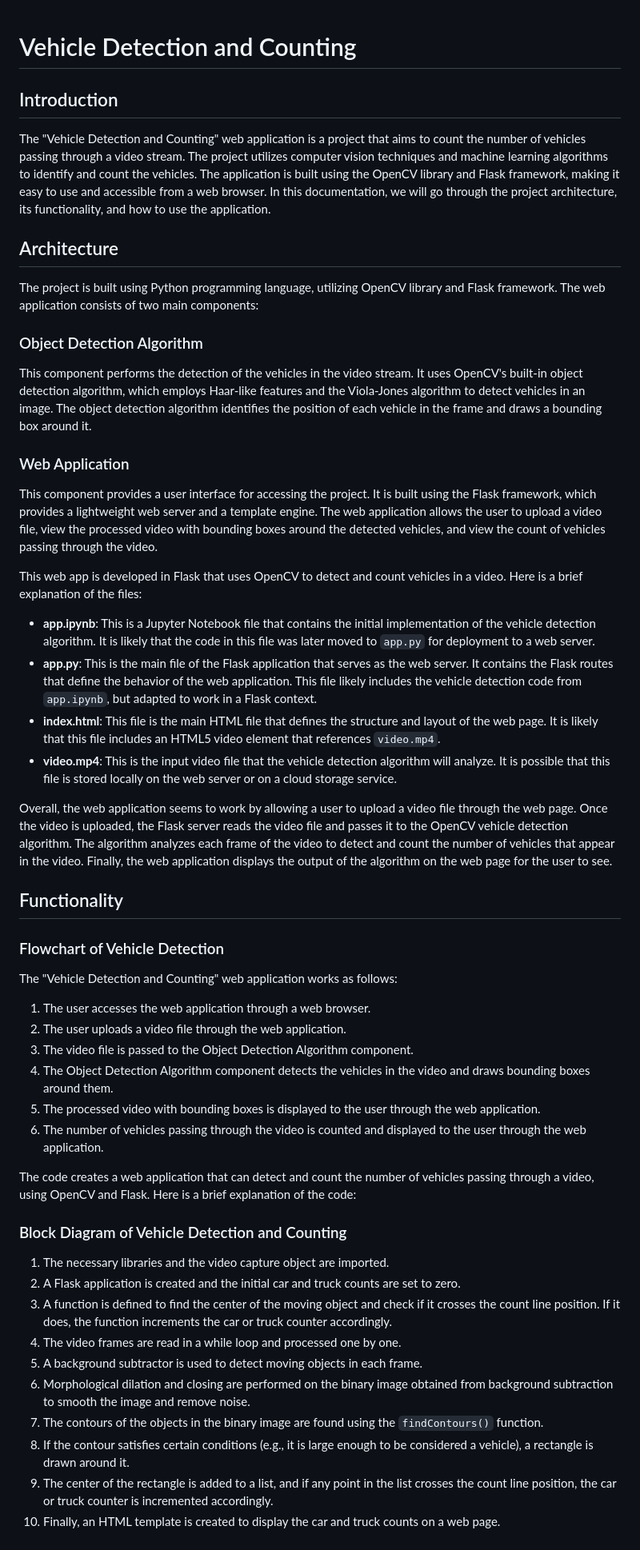
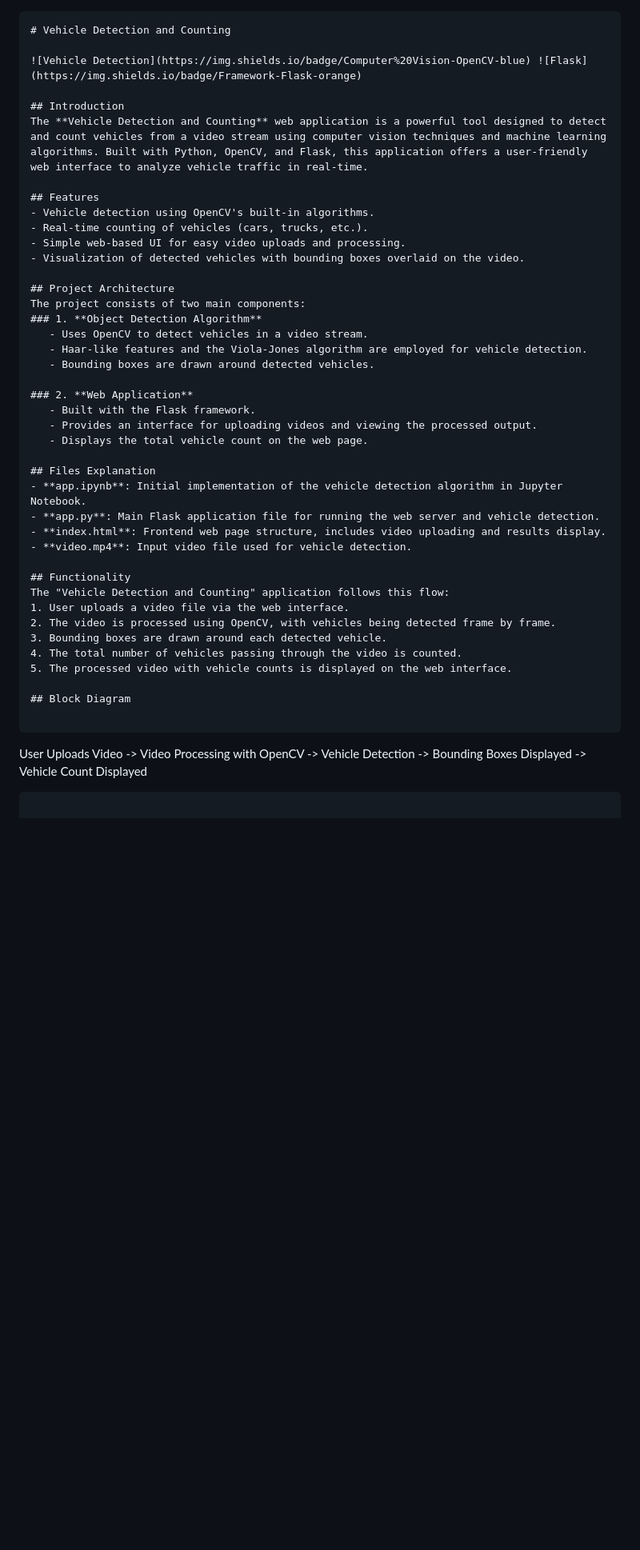
Before and after one commit to liveupx/Vehicle-Detection, a Markdown page: README.md, the part around one of its changes. Shown at 80% size. Drawn GitHub-style; blank space fills up the shorter version.

````diff
--- a/README.md
+++ b/README.md
@@ -1,50 +1,48 @@
+
+```markdown
 # Vehicle Detection and Counting
 
+![Vehicle Detection](https://img.shields.io/badge/Computer%20Vision-OpenCV-blue) ![Flask](https://img.shields.io/badge/Framework-Flask-orange)
+
 ## Introduction
-The "Vehicle Detection and Counting" web application is a project that aims to count the number of vehicles passing through a video stream. The project utilizes computer vision techniques and machine learning algorithms to identify and count the vehicles. The application is built using the OpenCV library and Flask framework, making it easy to use and accessible from a web browser. In this documentation, we will go through the project architecture, its functionality, and how to use the application.
+The **Vehicle Detection and Counting** web application is a powerful tool designed to detect and count vehicles from a video stream using computer vision techniques and machine learning algorithms. Built with Python, OpenCV, and Flask, this application offers a user-friendly web interface to analyze vehicle traffic in real-time.
 
-## Architecture
-The project is built using Python programming language, utilizing OpenCV library and Flask framework. The web application consists of two main components:
+## Features
+- Vehicle detection using OpenCV's built-in algorithms.
+- Real-time counting of vehicles (cars, trucks, etc.).
+- Simple web-based UI for easy video uploads and processing.
+- Visualization of detected vehicles with bounding boxes overlaid on the video.
 
-### Object Detection Algorithm
-This component performs the detection of the vehicles in the video stream. It uses OpenCV's built-in object detection algorithm, which employs Haar-like features and the Viola-Jones algorithm to detect vehicles in an image. The object detection algorithm identifies the position of each vehicle in the frame and draws a bounding box around it.
+## Project Architecture
+The project consists of two main components:
+### 1. **Object Detection Algorithm**
+   - Uses OpenCV to detect vehicles in a video stream.
+   - Haar-like features and the Viola-Jones algorithm are employed for vehicle detection.
+   - Bounding boxes are drawn around detected vehicles.
 
-### Web Application
-This component provides a user interface for accessing the project. It is built using the Flask framework, which provides a lightweight web server and a template engine. The web application allows the user to upload a video file, view the processed video with bounding boxes around the detected vehicles, and view the count of vehicles passing through the video.
+### 2. **Web Application**
+   - Built with the Flask framework.
+   - Provides an interface for uploading videos and viewing the processed output.
+   - Displays the total vehicle count on the web page.
 
-This web app is developed in Flask that uses OpenCV to detect and count vehicles in a video. Here is a brief explanation of the files:
-
-- **app.ipynb**: This is a Jupyter Notebook file that contains the initial implementation of the vehicle detection algorithm. It is likely that the code in this file was later moved to `app.py` for deployment to a web server.
-- **app.py**: This is the main file of the Flask application that serves as the web server. It contains the Flask routes that define the behavior of the web application. This file likely includes the vehicle detection code from `app.ipynb`, but adapted to work in a Flask context.
-- **index.html**: This file is the main HTML file that defines the structure and layout of the web page. It is likely that this file includes an HTML5 video element that references `video.mp4`.
-- **video.mp4**: This is the input video file that the vehicle detection algorithm will analyze. It is possible that this file is stored locally on the web server or on a cloud storage service.
-
-Overall, the web application seems to work by allowing a user to upload a video file through the web page. Once the video is uploaded, the Flask server reads the video file and passes it to the OpenCV vehicle detection algorithm. The algorithm analyzes each frame of the video to detect and count the number of vehicles that appear in the video. Finally, the web application displays the output of the algorithm on the web page for the user to see.
+## Files Explanation
+- **app.ipynb**: Initial implementation of the vehicle detection algorithm in Jupyter Notebook.
+- **app.py**: Main Flask application file for running the web server and vehicle detection.
+- **index.html**: Frontend web page structure, includes video uploading and results display.
+- **video.mp4**: Input video file used for vehicle detection.
 
 ## Functionality
+The "Vehicle Detection and Counting" application follows this flow:
+1. User uploads a video file via the web interface.
+2. The video is processed using OpenCV, with vehicles being detected frame by frame.
+3. Bounding boxes are drawn around each detected vehicle.
+4. The total number of vehicles passing through the video is counted.
+5. The processed video with vehicle counts is displayed on the web interface.
 
-### Flowchart of Vehicle Detection
-The "Vehicle Detection and Counting" web application works as follows:
+## Block Diagram
 
-1. The user accesses the web application through a web browser.
-2. The user uploads a video file through the web application.
-3. The video file is passed to the Object Detection Algorithm component.
-4. The Object Detection Algorithm component detects the vehicles in the video and draws bounding boxes around them.
-5. The processed video with bounding boxes is displayed to the user through the web application.
-6. The number of vehicles passing through the video is counted and displayed to the user through the web application.
-
-The code creates a web application that can detect and count the number of vehicles passing through a video, using OpenCV and Flask. Here is a brief explanation of the code:
-
-### Block Diagram of Vehicle Detection and Counting
-1. The necessary libraries and the video capture object are imported.
-2. A Flask application is created and the initial car and truck counts are set to zero.
-3. A function is defined to find the center of the moving object and check if it crosses the count line position. If it does, the function increments the car or truck counter accordingly.
-4. The video frames are read in a while loop and processed one by one.
-5. A background subtractor is used to detect moving objects in each frame.
-6. Morphological dilation and closing are performed on the binary image obtained from background subtraction to smooth the image and remove noise.
-7. The contours of the objects in the binary image are found using the `findContours()` function.
-8. If the contour satisfies certain conditions (e.g., it is large enough to be considered a vehicle), a rectangle is drawn around it.
-9. The center of the rectangle is added to a list, and if any point in the list crosses the count line position, the car or truck counter is incremented accordingly.
-10. Finally, an HTML template is created to display the car and truck counts on a web page.
+```
+User Uploads Video -> Video Processing with OpenCV -> Vehicle Detection -> Bounding Boxes Displayed -> Vehicle Count Displayed
+```
 
 ## How to Use the Application
````
Also changed, not shown: other parts of README.md (+44 -17 lines).
